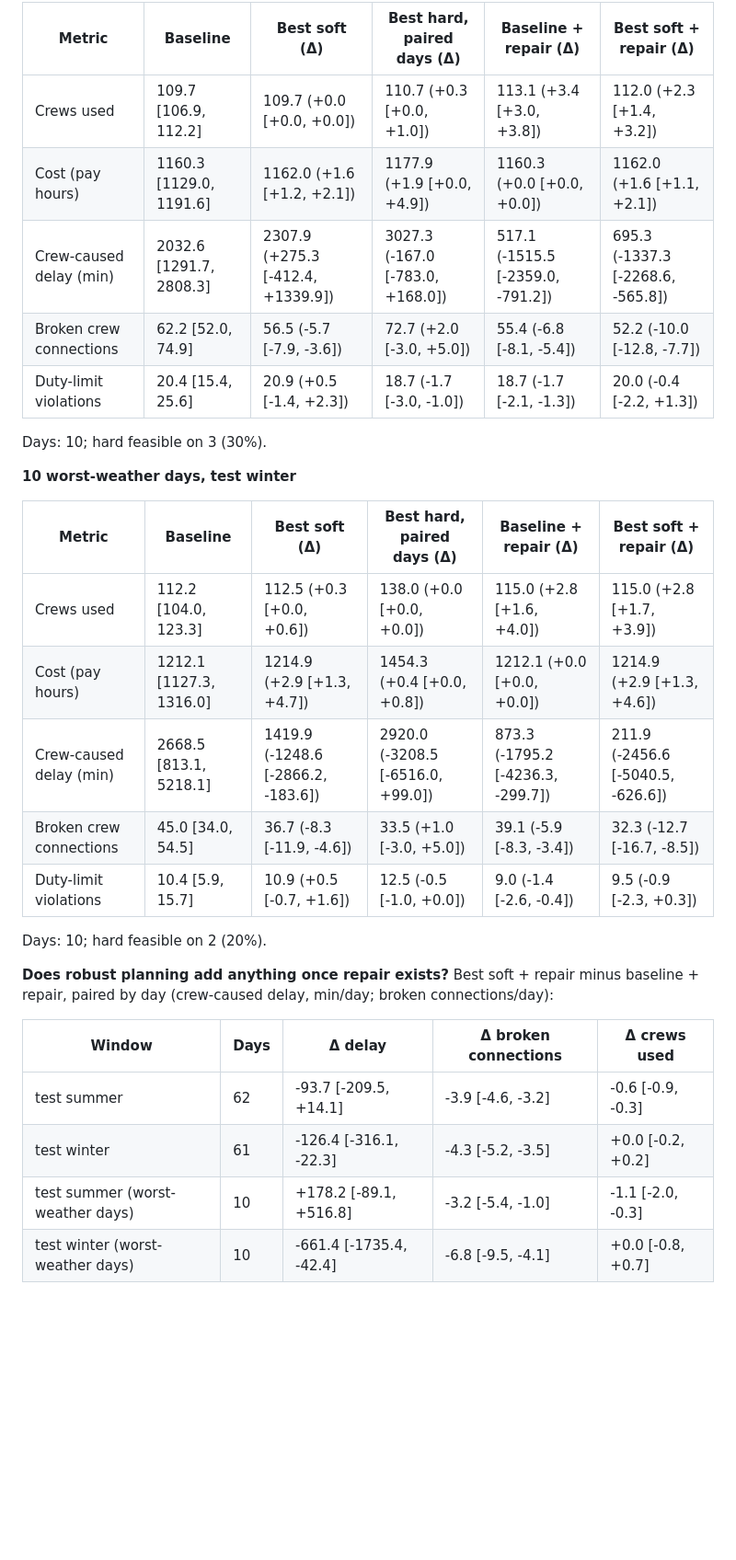
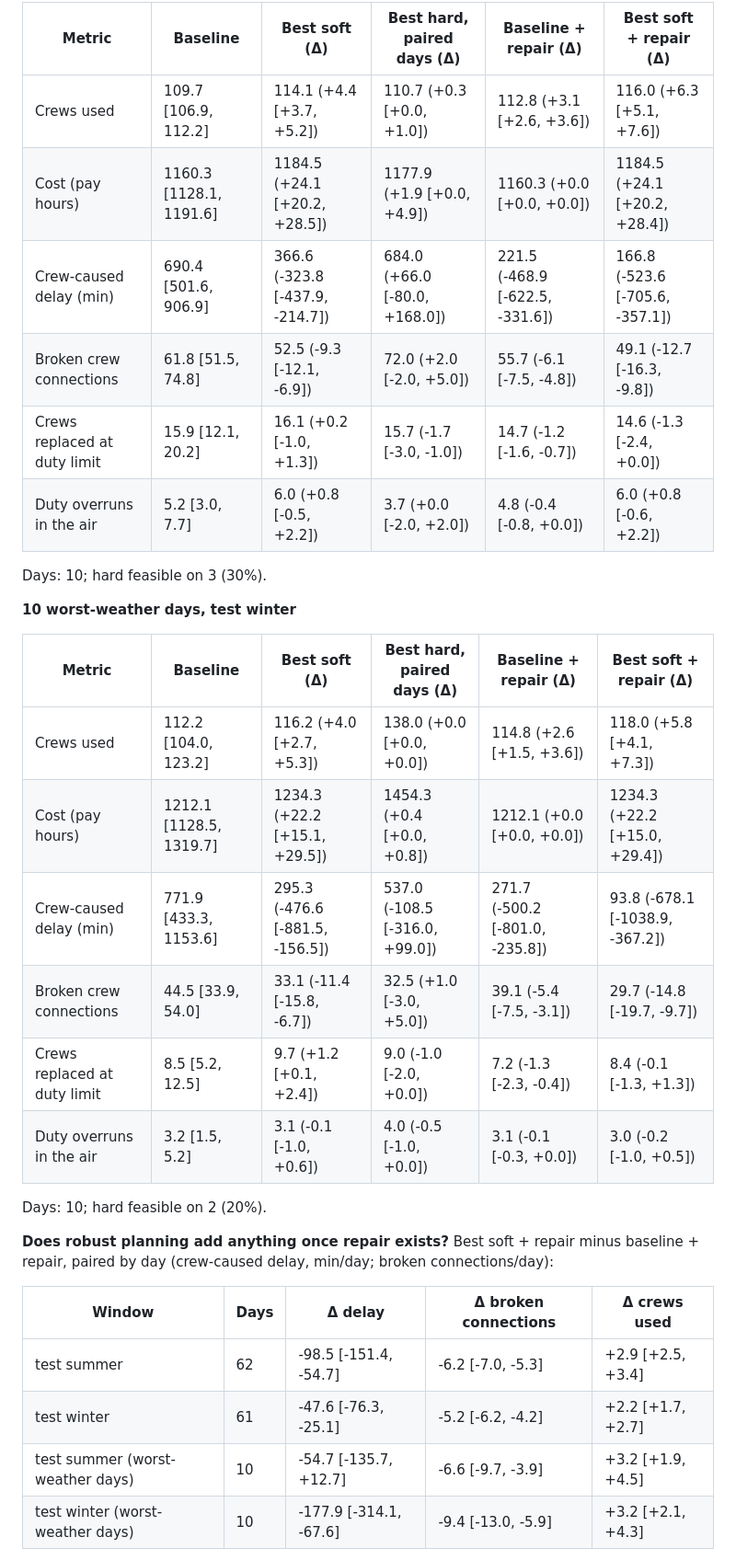
Before and after one commit to AnoopIbrampur/robust-crew, a Markdown page: README.md, the part around one of its changes. Shown at 92% size. Rendered like a GitHub page; folded sections open; blank space fills up the shorter version.

```diff
--- a/README.md
+++ b/README.md
@@ -59,11 +61,12 @@ Days: 61; hard feasible on 27 (44%).
 
 | Metric | Baseline | Best soft (Δ) | Best hard, paired days (Δ) | Baseline + repair (Δ) | Best soft + repair (Δ) |
 |---|---|---|---|---|---|
-| Crews used | 109.7 [106.9, 112.2] | 109.7 (+0.0 [+0.0, +0.0]) | 110.7 (+0.3 [+0.0, +1.0]) | 113.1 (+3.4 [+3.0, +3.8]) | 112.0 (+2.3 [+1.4, +3.2]) |
-| Cost (pay hours) | 1160.3 [1129.0, 1191.6] | 1162.0 (+1.6 [+1.2, +2.1]) | 1177.9 (+1.9 [+0.0, +4.9]) | 1160.3 (+0.0 [+0.0, +0.0]) | 1162.0 (+1.6 [+1.1, +2.1]) |
-| Crew-caused delay (min) | 2032.6 [1291.7, 2808.3] | 2307.9 (+275.3 [-412.4, +1339.9]) | 3027.3 (-167.0 [-783.0, +168.0]) | 517.1 (-1515.5 [-2359.0, -791.2]) | 695.3 (-1337.3 [-2268.6, -565.8]) |
-| Broken crew connections | 62.2 [52.0, 74.9] | 56.5 (-5.7 [-7.9, -3.6]) | 72.7 (+2.0 [-3.0, +5.0]) | 55.4 (-6.8 [-8.1, -5.4]) | 52.2 (-10.0 [-12.8, -7.7]) |
-| Duty-limit violations | 20.4 [15.4, 25.6] | 20.9 (+0.5 [-1.4, +2.3]) | 18.7 (-1.7 [-3.0, -1.0]) | 18.7 (-1.7 [-2.1, -1.3]) | 20.0 (-0.4 [-2.2, +1.3]) |
+| Crews used | 109.7 [106.9, 112.2] | 114.1 (+4.4 [+3.7, +5.2]) | 110.7 (+0.3 [+0.0, +1.0]) | 112.8 (+3.1 [+2.6, +3.6]) | 116.0 (+6.3 [+5.1, +7.6]) |
+| Cost (pay hours) | 1160.3 [1128.1, 1191.6] | 1184.5 (+24.1 [+20.2, +28.5]) | 1177.9 (+1.9 [+0.0, +4.9]) | 1160.3 (+0.0 [+0.0, +0.0]) | 1184.5 (+24.1 [+20.2, +28.4]) |
+| Crew-caused delay (min) | 690.4 [501.6, 906.9] | 366.6 (-323.8 [-437.9, -214.7]) | 684.0 (+66.0 [-80.0, +168.0]) | 221.5 (-468.9 [-622.5, -331.6]) | 166.8 (-523.6 [-705.6, -357.1]) |
+| Broken crew connections | 61.8 [51.5, 74.8] | 52.5 (-9.3 [-12.1, -6.9]) | 72.0 (+2.0 [-2.0, +5.0]) | 55.7 (-6.1 [-7.5, -4.8]) | 49.1 (-12.7 [-16.3, -9.8]) |
+| Crews replaced at duty limit | 15.9 [12.1, 20.2] | 16.1 (+0.2 [-1.0, +1.3]) | 15.7 (-1.7 [-3.0, -1.0]) | 14.7 (-1.2 [-1.6, -0.7]) | 14.6 (-1.3 [-2.4, +0.0]) |
+| Duty overruns in the air | 5.2 [3.0, 7.7] | 6.0 (+0.8 [-0.5, +2.2]) | 3.7 (+0.0 [-2.0, +2.0]) | 4.8 (-0.4 [-0.8, +0.0]) | 6.0 (+0.8 [-0.6, +2.2]) |
 
 Days: 10; hard feasible on 3 (30%).
 
@@ -71,11 +74,12 @@ Days: 10; hard feasible on 3 (30%).
 
 | Metric | Baseline | Best soft (Δ) | Best hard, paired days (Δ) | Baseline + repair (Δ) | Best soft + repair (Δ) |
 |---|---|---|---|---|---|
-| Crews used | 112.2 [104.0, 123.3] | 112.5 (+0.3 [+0.0, +0.6]) | 138.0 (+0.0 [+0.0, +0.0]) | 115.0 (+2.8 [+1.6, +4.0]) | 115.0 (+2.8 [+1.7, +3.9]) |
-| Cost (pay hours) | 1212.1 [1127.3, 1316.0] | 1214.9 (+2.9 [+1.3, +4.7]) | 1454.3 (+0.4 [+0.0, +0.8]) | 1212.1 (+0.0 [+0.0, +0.0]) | 1214.9 (+2.9 [+1.3, +4.6]) |
-| Crew-caused delay (min) | 2668.5 [813.1, 5218.1] | 1419.9 (-1248.6 [-2866.2, -183.6]) | 2920.0 (-3208.5 [-6516.0, +99.0]) | 873.3 (-1795.2 [-4236.3, -299.7]) | 211.9 (-2456.6 [-5040.5, -626.6]) |
-| Broken crew connections | 45.0 [34.0, 54.5] | 36.7 (-8.3 [-11.9, -4.6]) | 33.5 (+1.0 [-3.0, +5.0]) | 39.1 (-5.9 [-8.3, -3.4]) | 32.3 (-12.7 [-16.7, -8.5]) |
-| Duty-limit violations | 10.4 [5.9, 15.7] | 10.9 (+0.5 [-0.7, +1.6]) | 12.5 (-0.5 [-1.0, +0.0]) | 9.0 (-1.4 [-2.6, -0.4]) | 9.5 (-0.9 [-2.3, +0.3]) |
+| Crews used | 112.2 [104.0, 123.2] | 116.2 (+4.0 [+2.7, +5.3]) | 138.0 (+0.0 [+0.0, +0.0]) | 114.8 (+2.6 [+1.5, +3.6]) | 118.0 (+5.8 [+4.1, +7.3]) |
+| Cost (pay hours) | 1212.1 [1128.5, 1319.7] | 1234.3 (+22.2 [+15.1, +29.5]) | 1454.3 (+0.4 [+0.0, +0.8]) | 1212.1 (+0.0 [+0.0, +0.0]) | 1234.3 (+22.2 [+15.0, +29.4]) |
+| Crew-caused delay (min) | 771.9 [433.3, 1153.6] | 295.3 (-476.6 [-881.5, -156.5]) | 537.0 (-108.5 [-316.0, +99.0]) | 271.7 (-500.2 [-801.0, -235.8]) | 93.8 (-678.1 [-1038.9, -367.2]) |
+| Broken crew connections | 44.5 [33.9, 54.0] | 33.1 (-11.4 [-15.8, -6.7]) | 32.5 (+1.0 [-3.0, +5.0]) | 39.1 (-5.4 [-7.5, -3.1]) | 29.7 (-14.8 [-19.7, -9.7]) |
+| Crews replaced at duty limit | 8.5 [5.2, 12.5] | 9.7 (+1.2 [+0.1, +2.4]) | 9.0 (-1.0 [-2.0, +0.0]) | 7.2 (-1.3 [-2.3, -0.4]) | 8.4 (-0.1 [-1.3, +1.3]) |
+| Duty overruns in the air | 3.2 [1.5, 5.2] | 3.1 (-0.1 [-1.0, +0.6]) | 4.0 (-0.5 [-1.0, +0.0]) | 3.1 (-0.1 [-0.3, +0.0]) | 3.0 (-0.2 [-1.0, +0.5]) |
 
 Days: 10; hard feasible on 2 (20%).
 
@@ -85,9 +89,9 @@ Days: 10; hard feasible on 2 (20%).
 
 | Window | Days | Δ delay | Δ broken connections | Δ crews used |
 |---|---|---|---|---|
-| test summer | 62 | -93.7 [-209.5, +14.1] | -3.9 [-4.6, -3.2] | -0.6 [-0.9, -0.3] |
-| test winter | 61 | -126.4 [-316.1, -22.3] | -4.3 [-5.2, -3.5] | +0.0 [-0.2, +0.2] |
-| test summer (worst-weather days) | 10 | +178.2 [-89.1, +516.8] | -3.2 [-5.4, -1.0] | -1.1 [-2.0, -0.3] |
-| test winter (worst-weather days) | 10 | -661.4 [-1735.4, -42.4] | -6.8 [-9.5, -4.1] | +0.0 [-0.8, +0.7] |
+| test summer | 62 | -98.5 [-151.4, -54.7] | -6.2 [-7.0, -5.3] | +2.9 [+2.5, +3.4] |
+| test winter | 61 | -47.6 [-76.3, -25.1] | -5.2 [-6.2, -4.2] | +2.2 [+1.7, +2.7] |
+| test summer (worst-weather days) | 10 | -54.7 [-135.7, +12.7] | -6.6 [-9.7, -3.9] | +3.2 [+1.9, +4.5] |
+| test winter (worst-weather days) | 10 | -177.9 [-314.1, -67.6] | -9.4 [-13.0, -5.9] | +3.2 [+2.1, +4.3] |
 <!-- RESULTS:END -->
 
```
Also changed, not shown: other parts of README.md (+25 -23 lines), reports/results.md (+36 -32 lines), reports/figures/tradeoff.png, reports/figures/worst_days.png, 11 other files.
